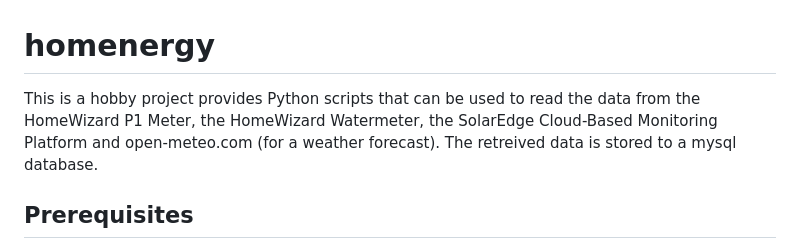
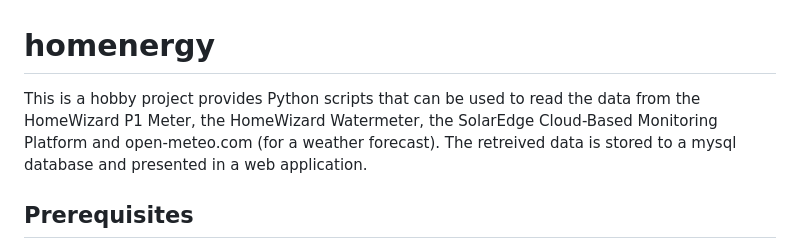
Before and after one commit to gerbenkaas/homenergy, a Markdown page: README.md, the part around the change. Rendered like a GitHub page.

```diff
--- a/README.md
+++ b/README.md
@@ -1,5 +1,5 @@
 # homenergy
-This is a hobby project provides Python scripts that can be used to read the data from the HomeWizard P1 Meter, the HomeWizard Watermeter, the SolarEdge Cloud-Based Monitoring Platform and open-meteo.com (for a weather forecast). The retreived data is stored to a mysql database.
+This is a hobby project provides Python scripts that can be used to read the data from the HomeWizard P1 Meter, the HomeWizard Watermeter, the SolarEdge Cloud-Based Monitoring Platform and open-meteo.com (for a weather forecast). The retreived data is stored to a mysql database and presented in a web application.
 
 ## Prerequisites
 - Python 3, required packages: sqlalchemy, fastapi, requests, mysql.connector
```
